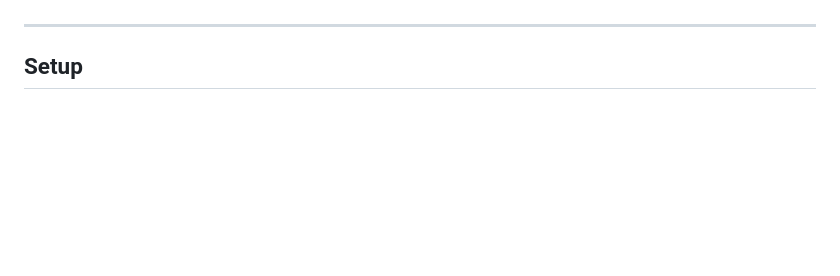
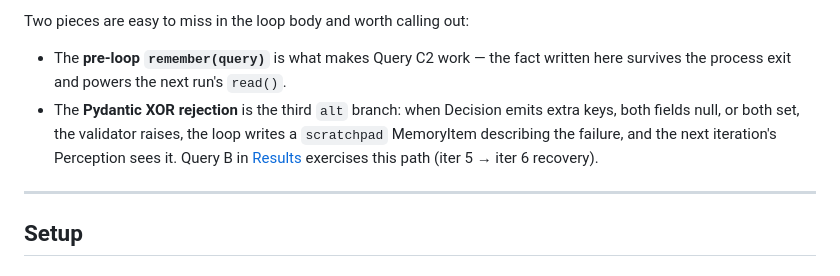
Before and after one commit to guptavik/eag-v3-session6, a Markdown page: README.md, the part around one of its changes. Drawn GitHub-style; blank space fills up the shorter version.

```diff
--- a/README.md
+++ b/README.md
@@ -87,3 +132,6 @@ The Decision LLM call uses `auto_route="decision"` so the gateway selects the ap
+Two pieces are easy to miss in the loop body and worth calling out:
+- The **pre-loop `remember(query)`** is what makes Query C2 work — the fact written here survives the process exit and powers the next run's `read()`.
+- The **Pydantic XOR rejection** is the third `alt` branch: when Decision emits extra keys, both fields null, or both set, the validator raises, the loop writes a `scratchpad` MemoryItem describing the failure, and the next iteration's Perception sees it. Query B in [Results](#results) exercises this path (iter 5 → iter 6 recovery).
 
 ---
 
```
Also changed, not shown: other parts of README.md (+45 -0 lines).
